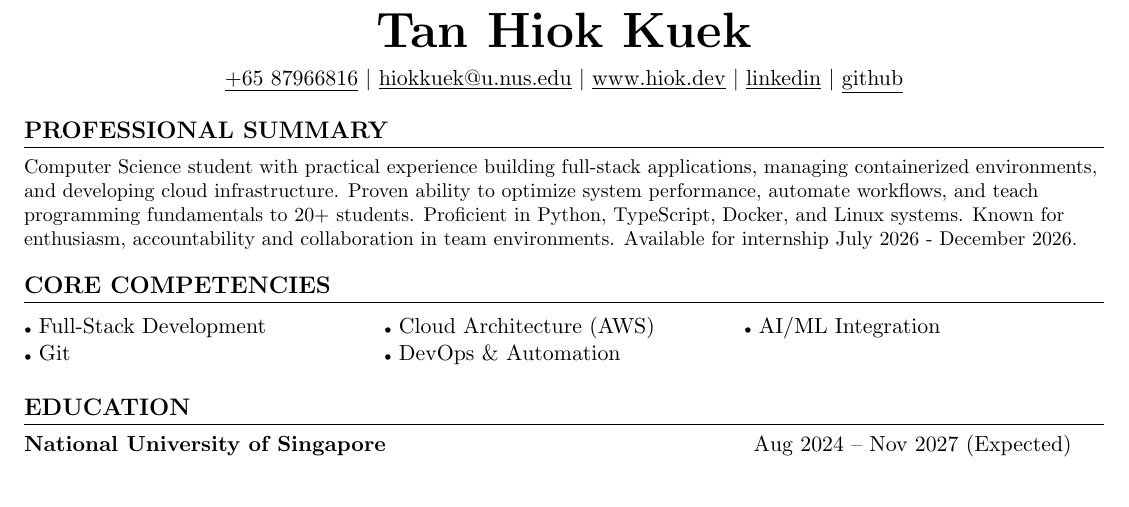
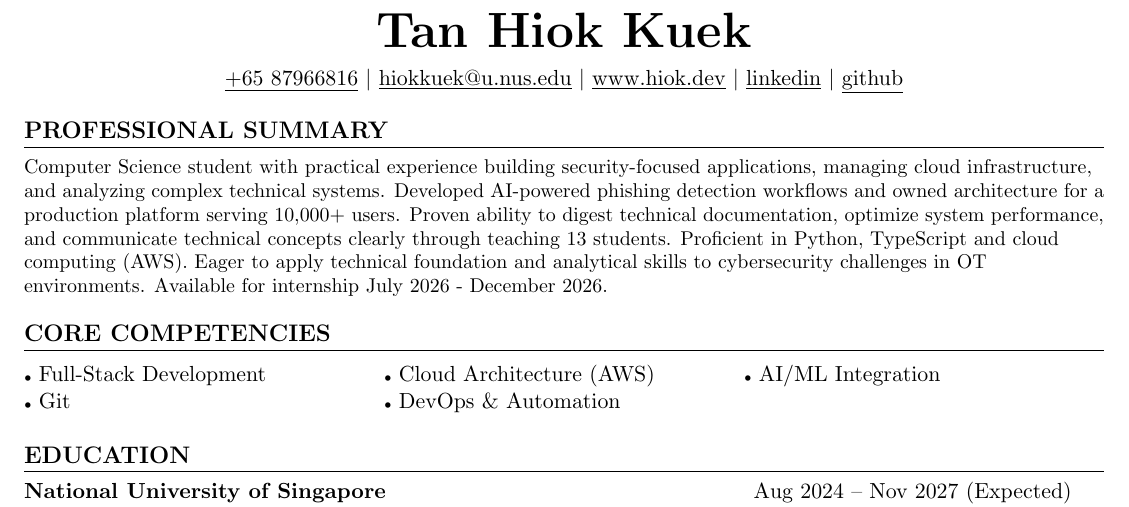
Before and after one commit to HiokKuek/resume, a LaTeX CV (tan_hiok_kuek_resume.tex): part of page 1 of 2, cut so that both start at the same text, the shorter picture padded with empty space. Compiled offline with pdfLaTeX.

Commit message:
Add resume for kpmg

```diff
--- a/tan_hiok_kuek_resume.tex
+++ b/tan_hiok_kuek_resume.tex
@@ -119,7 +119,7 @@
 %-----------PROFESSIONAL SUMMARY-----------
 \section{PROFESSIONAL SUMMARY}
   \resumeSubHeadingListStart
-    \resumeItem{Computer Science student with practical experience building full-stack applications, managing containerized environments, and developing cloud infrastructure. Proven ability to optimize system performance, automate workflows, and teach programming fundamentals to 20+ students. Proficient in Python, TypeScript, Docker, and Linux systems. Known for enthusiasm, accountability and collaboration in team environments. Available for internship July 2026 - December 2026.}
+    \resumeItem{Computer Science student with practical experience building security-focused applications, managing cloud infrastructure, and analyzing complex technical systems. Developed AI-powered phishing detection workflows and owned architecture for a production platform serving 10,000+ users. Proven ability to digest technical documentation, optimize system performance, and communicate technical concepts clearly through teaching 13 students. Proficient in Python, TypeScript and cloud computing (AWS). Eager to apply technical foundation and analytical skills to cybersecurity challenges in OT environments. Available for internship July 2026 - December 2026.}
   \resumeSubHeadingListEnd
 
 %-----------CORE COMPETENCIES-----------
```
Also changed, not shown: tan_hiok_kuek_resume.pdf.
